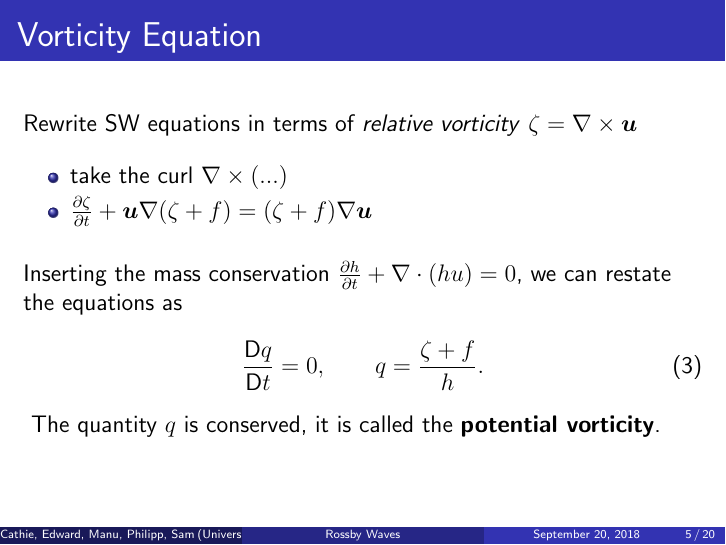
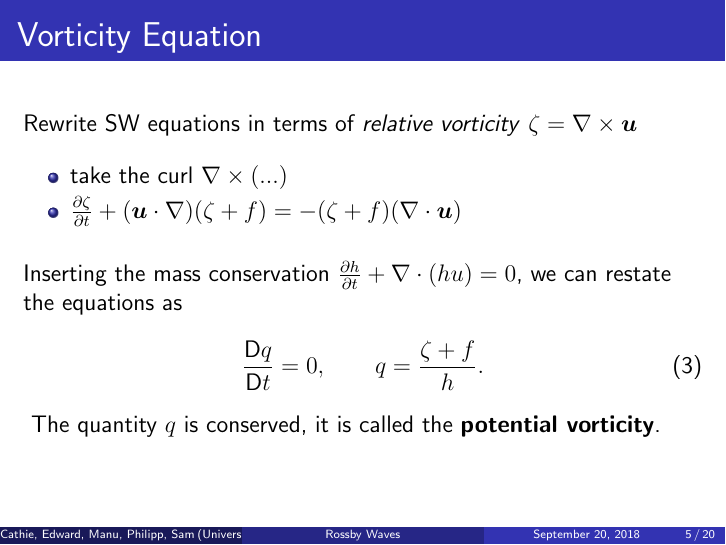
Before and after one commit to srh18/Rossby_Waves, LaTeX slides (Rossby_Waves_Main.tex): page 5 of 20. Compiled offline with pdfLaTeX; a LaTeX package or settings file that is missing is left out.

Commit message:
Fix last equation

```diff
--- a/Rossby_Waves_Main.tex
+++ b/Rossby_Waves_Main.tex
@@ -172,7 +172,7 @@ Rewrite SW equations in terms of \textit{relative vorticity} $\zeta=\nabla\times
 \vspace{0.3cm}
 \begin{itemize}
 	\item take the curl $\nabla \times \left(...\right)$
-	\item $\pder{\zeta}{t}+\bm{u}\nabla(\zeta+f)=(\zeta+f)\nabla \bm{u}$
+	\item $\pder{\zeta}{t}+(\bm{u}\cdot\nabla)(\zeta+f)=-(\zeta+f)(\nabla\cdot\bm{u})$
 \end{itemize}
 \vspace{0.5cm}
 Inserting the mass conservation $\frac{\partial h}{\partial t}+\nabla\cdot(hu)=0$, we can restate the equations as
```
